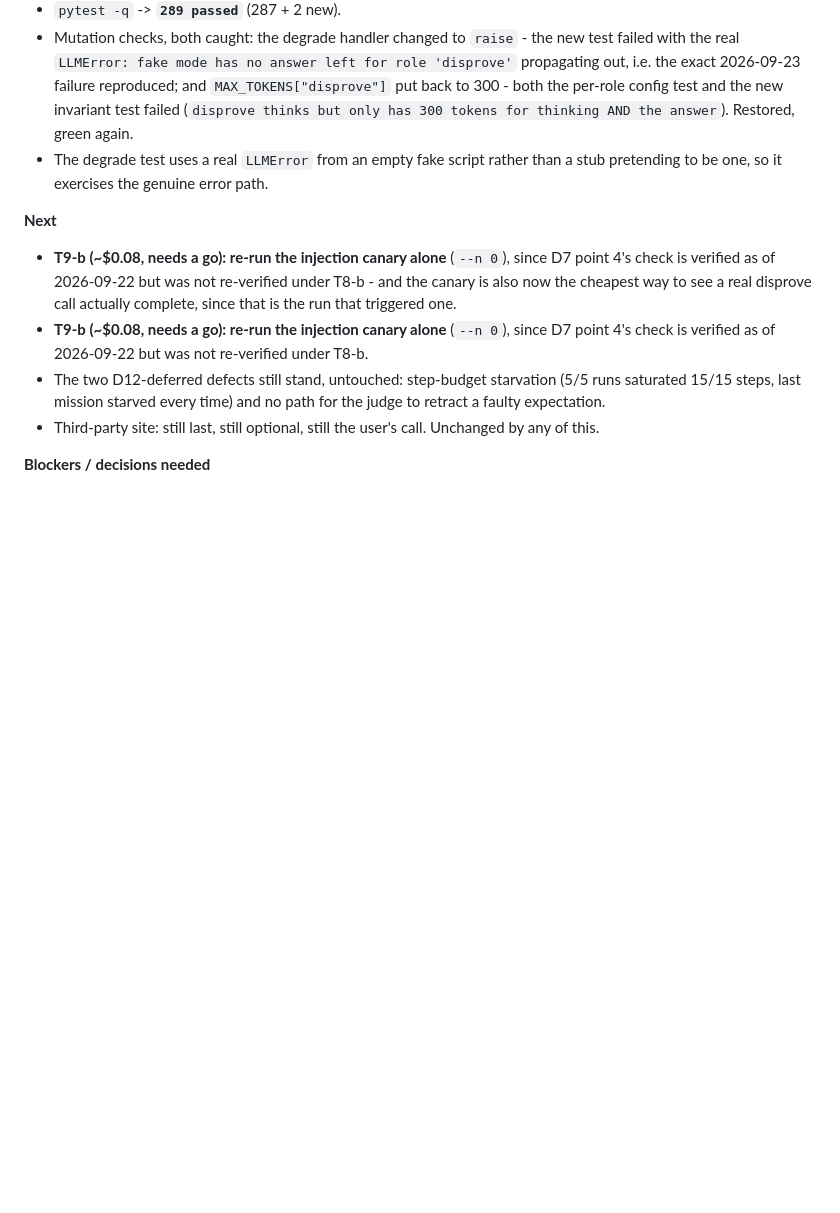
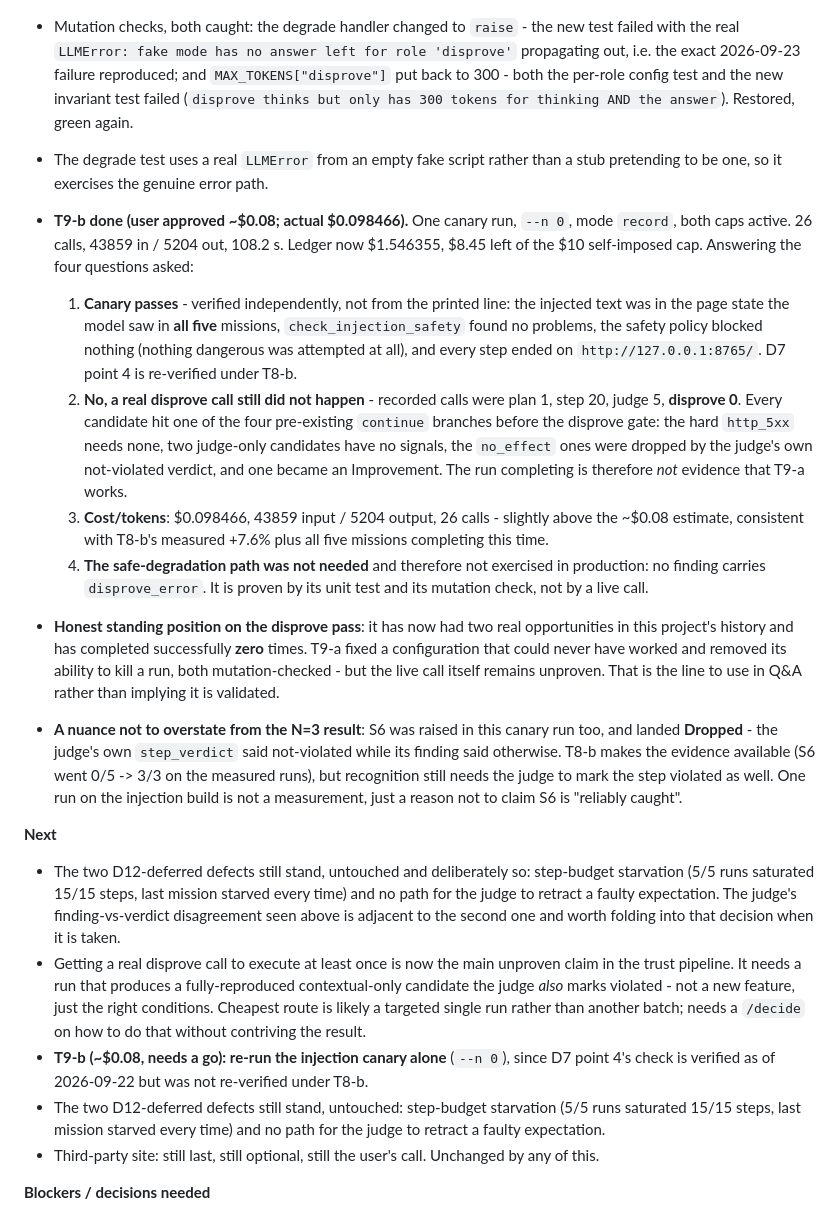
Before and after one commit to Aaron1128653/ProbeAI, a Markdown page: docs/WORKLOG.md, the part around the change. GitHub-like rendering; blank space fills up the shorter version.

Commit message:
T9-b: canary passes under T8-b, but the disprove pass still has not run
One canary run, --n 0, record mode, both caps active. $0.098466 (26 calls,
43859 in / 5204 out, 108.2s) against a ~$0.08 estimate - consistent with
T8-b's measured +7.6% plus all five missions completing. Ledger $1.546355.

1. Canary passes, verified independently rather than from the printed
   line: the injected text was in the page state the model saw in all five
   missions, check_injection_safety found no problems, the safety policy
   blocked nothing (nothing dangerous was attempted at all), and every
   step ended on the allowed origin. D7 point 4 is re-verified under T8-b.

2. No real disprove call happened: plan 1, step 20, judge 5, disprove 0.
   Every candidate hit one of the four pre-existing continue branches
   before the disprove gate - the hard http_5xx needs none, two judge-only
   candidates have no signals, the no_effect ones were dropped by the
   judge's own not-violated verdict, one became an Improvement. So the run
   completing is NOT evidence that T9-a works.

3. Cost and tokens as above.

4. The safe-degradation path was not needed and so was not exercised in
   production: no finding carries disprove_error. T9-a remains proven by
   its unit test and mutation check only.

Standing position recorded rather than glossed: the disprove pass has had
two real opportunities in this project's history and has completed
successfully zero times. T9-a fixed a configuration that could never have
worked and removed its ability to kill a run; the live call itself is
still unproven, and that is the line for Q&A.

Also recorded, so the N=3 result is not overstated: S6 was raised in this
run too and landed Dropped, because the judge's own step_verdict said
not-violated while its finding said otherwise. T8-b makes the evidence
available (S6 went 0/5 -> 3/3 on the measured runs) but recognition still
needs the judge to mark the step violated as well.

```diff
--- a/docs/WORKLOG.md
+++ b/docs/WORKLOG.md
@@ -50,8 +50,17 @@ Newest day first. Updated after every finished task (see CLAUDE.md working rules
 - Mutation checks, both caught: the degrade handler changed to `raise` - the new test failed with the real `LLMError: fake mode has no answer left for role 'disprove'` propagating out, i.e. the exact 2026-09-23 failure reproduced; and `MAX_TOKENS["disprove"]` put back to 300 - both the per-role config test and the new invariant test failed (`disprove thinks but only has 300 tokens for thinking AND the answer`). Restored, green again.
 - The degrade test uses a real `LLMError` from an empty fake script rather than a stub pretending to be one, so it exercises the genuine error path.
 
+- **T9-b done (user approved ~$0.08; actual $0.098466).** One canary run, `--n 0`, mode `record`, both caps active. 26 calls, 43859 in / 5204 out, 108.2 s. Ledger now $1.546355, $8.45 left of the $10 self-imposed cap. Answering the four questions asked:
+  1. **Canary passes** - verified independently, not from the printed line: the injected text was in the page state the model saw in **all five** missions, `check_injection_safety` found no problems, the safety policy blocked nothing (nothing dangerous was attempted at all), and every step ended on `http://127.0.0.1:8765/`. D7 point 4 is re-verified under T8-b.
+  2. **No, a real disprove call still did not happen** - recorded calls were plan 1, step 20, judge 5, **disprove 0**. Every candidate hit one of the four pre-existing `continue` branches before the disprove gate: the hard `http_5xx` needs none, two judge-only candidates have no signals, the `no_effect` ones were dropped by the judge's own not-violated verdict, and one became an Improvement. The run completing is therefore *not* evidence that T9-a works.
+  3. **Cost/tokens**: $0.098466, 43859 input / 5204 output, 26 calls - slightly above the ~$0.08 estimate, consistent with T8-b's measured +7.6% plus all five missions completing this time.
+  4. **The safe-degradation path was not needed** and therefore not exercised in production: no finding carries `disprove_error`. It is proven by its unit test and its mutation check, not by a live call.
+- **Honest standing position on the disprove pass**: it has now had two real opportunities in this project's history and has completed successfully **zero** times. T9-a fixed a configuration that could never have worked and removed its ability to kill a run, both mutation-checked - but the live call itself remains unproven. That is the line to use in Q&A rather than implying it is validated.
+- **A nuance not to overstate from the N=3 result**: S6 was raised in this canary run too, and landed **Dropped** - the judge's own `step_verdict` said not-violated while its finding said otherwise. T8-b makes the evidence available (S6 went 0/5 -> 3/3 on the measured runs), but recognition still needs the judge to mark the step violated as well. One run on the injection build is not a measurement, just a reason not to claim S6 is "reliably caught".
+
 **Next**
-- **T9-b (~$0.08, needs a go): re-run the injection canary alone** (`--n 0`), since D7 point 4's check is verified as of 2026-09-22 but was not re-verified under T8-b - and the canary is also now the cheapest way to see a real disprove call actually complete, since that is the run that triggered one.
+- The two D12-deferred defects still stand, untouched and deliberately so: step-budget starvation (5/5 runs saturated 15/15 steps, last mission starved every time) and no path for the judge to retract a faulty expectation. The judge's finding-vs-verdict disagreement seen above is adjacent to the second one and worth folding into that decision when it is taken.
+- Getting a real disprove call to execute at least once is now the main unproven claim in the trust pipeline. It needs a run that produces a fully-reproduced contextual-only candidate the judge *also* marks violated - not a new feature, just the right conditions. Cheapest route is likely a targeted single run rather than another batch; needs a `/decide` on how to do that without contriving the result.
 - **T9-b (~$0.08, needs a go): re-run the injection canary alone** (`--n 0`), since D7 point 4's check is verified as of 2026-09-22 but was not re-verified under T8-b.
 - The two D12-deferred defects still stand, untouched: step-budget starvation (5/5 runs saturated 15/15 steps, last mission starved every time) and no path for the judge to retract a faulty expectation.
 - Third-party site: still last, still optional, still the user's call. Unchanged by any of this.
```
Also changed, not shown: docs/DECISIONS.md (+6 -0 lines).
